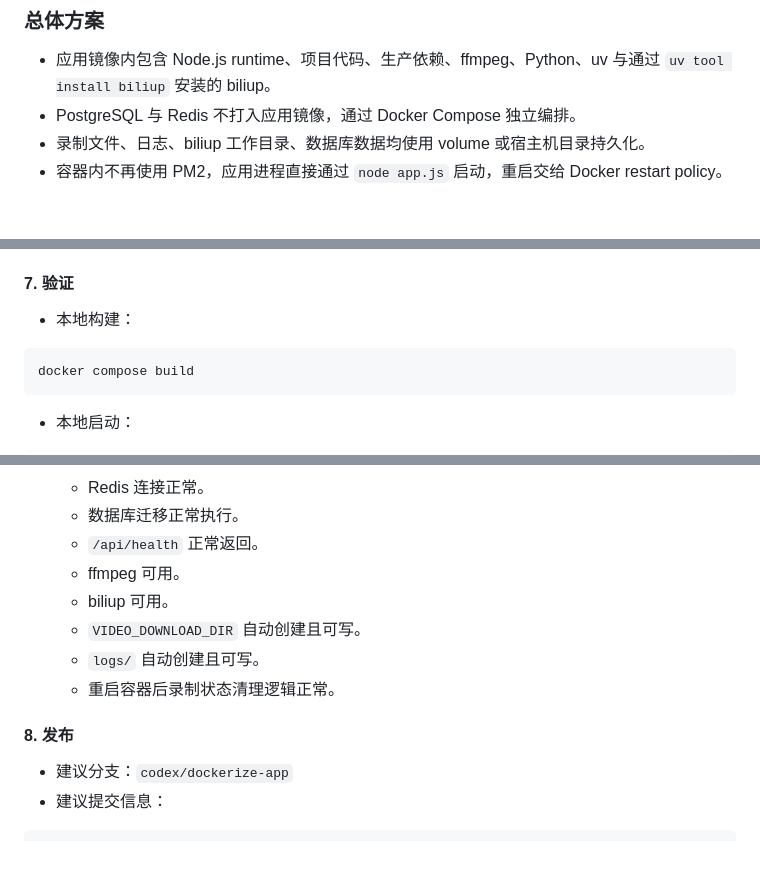
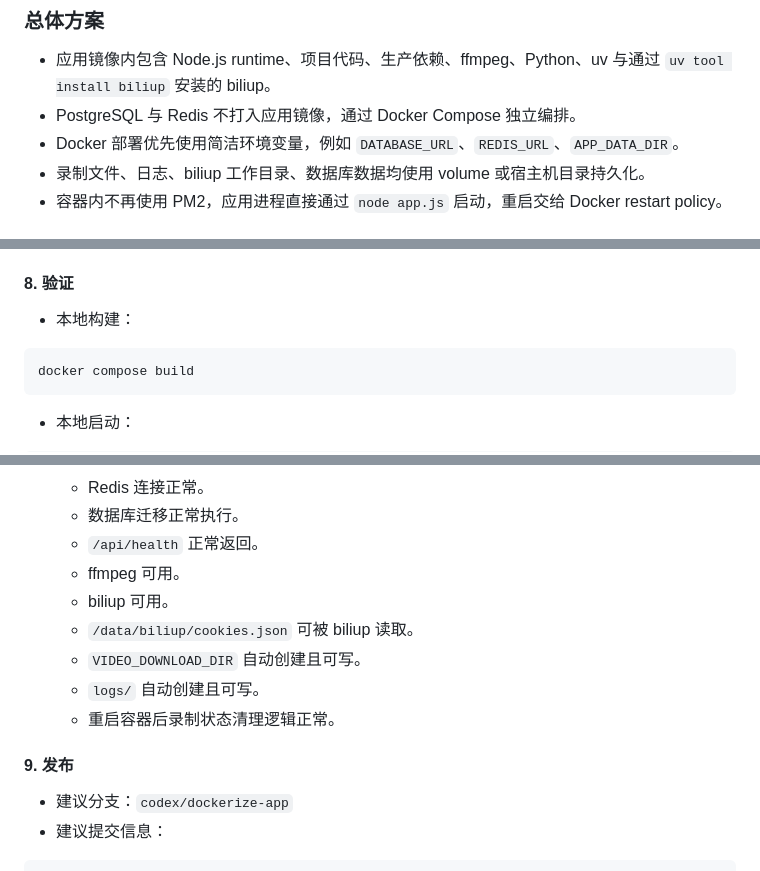
Before and after one commit to scriptsmay/live_recorder_server, a Markdown page: docs/todo/TODO.md, 3 parts joined by grey strips. GitHub-like rendering.

```diff
--- a/docs/todo/TODO.md
+++ b/docs/todo/TODO.md
@@ -13,6 +13,7 @@
 
 - 应用镜像内包含 Node.js runtime、项目代码、生产依赖、ffmpeg、Python、uv 与通过 `uv tool install biliup` 安装的 biliup。
 - PostgreSQL 与 Redis 不打入应用镜像，通过 Docker Compose 独立编排。
+- Docker 部署优先使用简洁环境变量，例如 `DATABASE_URL`、`REDIS_URL`、`APP_DATA_DIR`。
 - 录制文件、日志、biliup 工作目录、数据库数据均使用 volume 或宿主机目录持久化。
 - 容器内不再使用 PM2，应用进程直接通过 `node app.js` 启动，重启交给 Docker restart policy。
 
@@ -101,7 +119,7 @@
   - 补充 Docker 部署架构。
 - 如新增 `/api/health`，同步更新 `docs/API.md`。
 
-#### 7. 验证
+#### 8. 验证
 
 - 本地构建：
 
@@ -129,11 +147,12 @@ docker compose logs -f app
   - `/api/health` 正常返回。
   - ffmpeg 可用。
   - biliup 可用。
+  - `/data/biliup/cookies.json` 可被 biliup 读取。
   - `VIDEO_DOWNLOAD_DIR` 自动创建且可写。
   - `logs/` 自动创建且可写。
   - 重启容器后录制状态清理逻辑正常。
 
-#### 8. 发布
+#### 9. 发布
 
 - 建议分支：`codex/dockerize-app`
 - 建议提交信息：
```
Also changed, not shown: other parts of docs/todo/TODO.md (+24 -6 lines).
